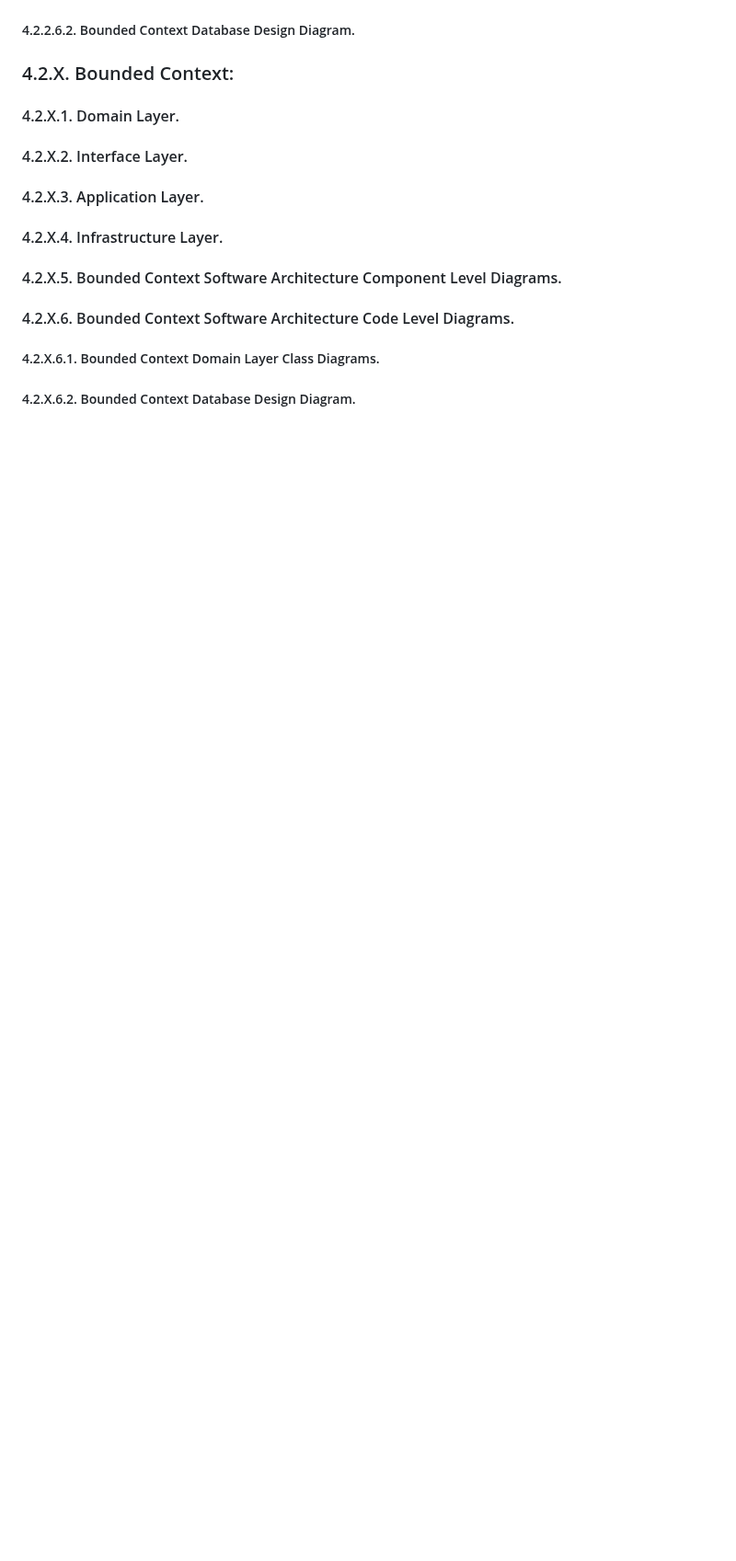
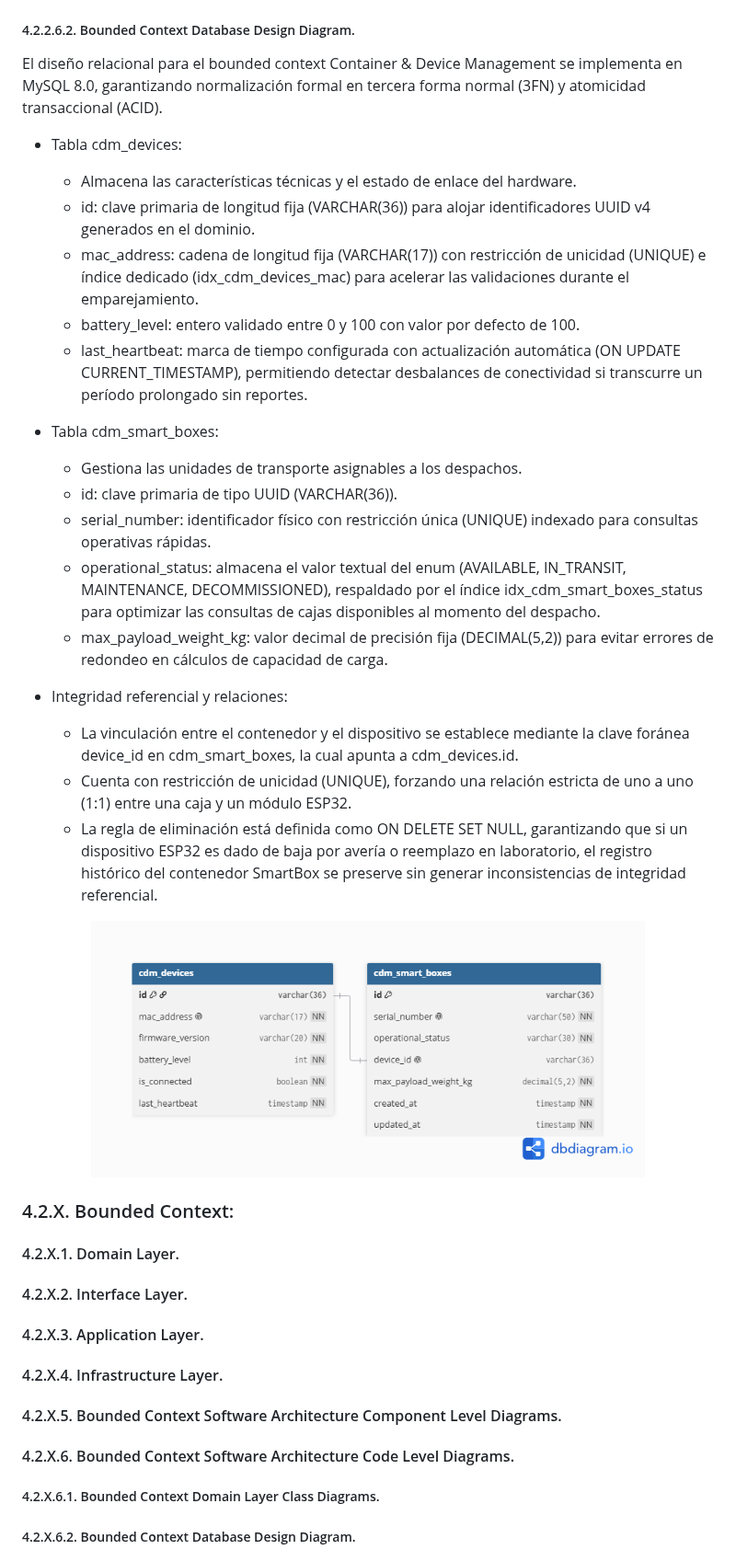
Before and after one commit to 1ASI0572-2620-8735-IoTeam/cold2hot-report, a Markdown page: upc-pre-202620-1asi0572-8735-IoTeam-report-av1.md, the part around the change. Shown at 92% size. GitHub-like rendering; pictures changed too: assets/CDM_database-diagram.png (added); blank space fills up the shorter version.

Commit message:
docs(chapter-4): add relational design and diagram for Container & Device Management bounded context

```diff
--- a/upc-pre-202620-1asi0572-8735-IoTeam-report-av1.md
+++ b/upc-pre-202620-1asi0572-8735-IoTeam-report-av1.md
@@ -701,6 +701,31 @@ El diagrama de clases UML modela las entidades, objetos de valor e interfaces qu
 
 ##### 4.2.2.6.2. Bounded Context Database Design Diagram.
 
+El diseño relacional para el bounded context Container & Device Management se implementa en MySQL 8.0, garantizando normalización formal en tercera forma normal (3FN) y atomicidad transaccional (ACID).
+
+- Tabla cdm_devices:
+  - Almacena las características técnicas y el estado de enlace del hardware.
+  - id: clave primaria de longitud fija (VARCHAR(36)) para alojar identificadores UUID v4 generados en el dominio.
+  - mac_address: cadena de longitud fija (VARCHAR(17)) con restricción de unicidad (UNIQUE) e índice dedicado (idx_cdm_devices_mac) para acelerar las validaciones durante el emparejamiento.
+  - battery_level: entero validado entre 0 y 100 con valor por defecto de 100.
+  - last_heartbeat: marca de tiempo configurada con actualización automática (ON UPDATE CURRENT_TIMESTAMP), permitiendo detectar desbalances de conectividad si transcurre un período prolongado sin reportes.
+
+- Tabla cdm_smart_boxes:
+  - Gestiona las unidades de transporte asignables a los despachos.
+  - id: clave primaria de tipo UUID (VARCHAR(36)).
+  - serial_number: identificador físico con restricción única (UNIQUE) indexado para consultas operativas rápidas.
+  - operational_status: almacena el valor textual del enum (AVAILABLE, IN_TRANSIT, MAINTENANCE, DECOMMISSIONED), respaldado por el índice idx_cdm_smart_boxes_status para optimizar las consultas de cajas disponibles al momento del despacho.
+  - max_payload_weight_kg: valor decimal de precisión fija (DECIMAL(5,2)) para evitar errores de redondeo en cálculos de capacidad de carga.
+
+- Integridad referencial y relaciones:
+  - La vinculación entre el contenedor y el dispositivo se establece mediante la clave foránea device_id en cdm_smart_boxes, la cual apunta a cdm_devices.id.
+  - Cuenta con restricción de unicidad (UNIQUE), forzando una relación estricta de uno a uno (1:1) entre una caja y un módulo ESP32.
+  - La regla de eliminación está definida como ON DELETE SET NULL, garantizando que si un dispositivo ESP32 es dado de baja por avería o reemplazo en laboratorio, el registro histórico del contenedor SmartBox se preserve sin generar inconsistencias de integridad referencial.
+
+<div align="center">
+    <img src="assets/CDM_database-diagram.png" alt="CDM Database diagram" style="margin: 10px 0;" width="80%"/>
+</div>
+
 ### 4.2.X. Bounded Context: <Bounded Context Name>
 
 #### 4.2.X.1. Domain Layer.
```
